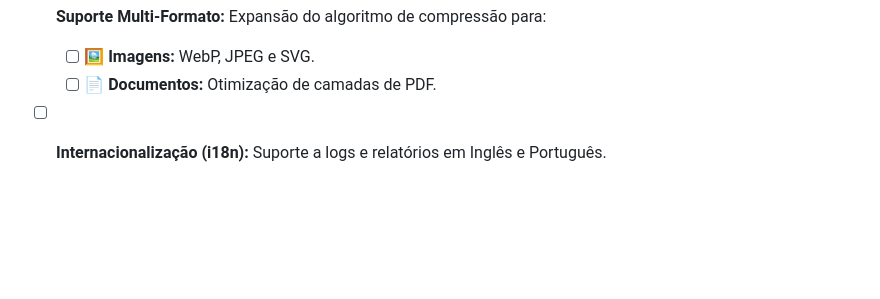
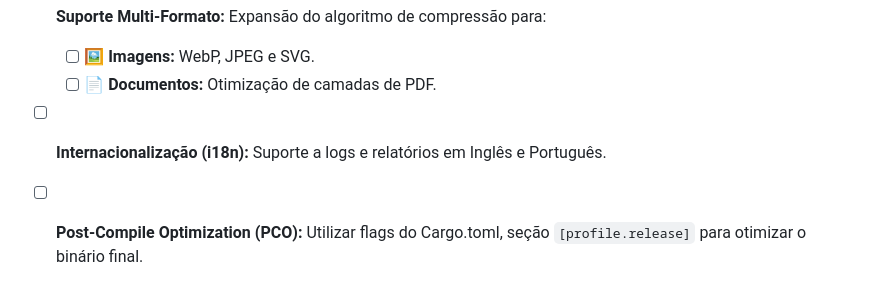
Before and after one commit to sapao182/optirust, a Markdown page: README.md, the part around the change. GitHub-like rendering; blank space fills up the shorter version.

Commit message:
docs: pco no roadmap
Signed-off-by: Roberto German Guedes Neto <rgermangn@gmail.com>

```diff
--- a/README.md
+++ b/README.md
@@ -153,3 +153,4 @@ Abaixo estão as funcionalidades planejadas para as próximas iterações do Opt
     - [ ] 🖼️ **Imagens:** WebP, JPEG e SVG.
     - [ ] 📄 **Documentos:** Otimização de camadas de PDF.
 - [ ] **Internacionalização (i18n):** Suporte a logs e relatórios em Inglês e Português.
+- [ ] **Post-Compile Optimization (PCO):** Utilizar flags do Cargo.toml, seção `[profile.release]` para otimizar o binário final.
```
